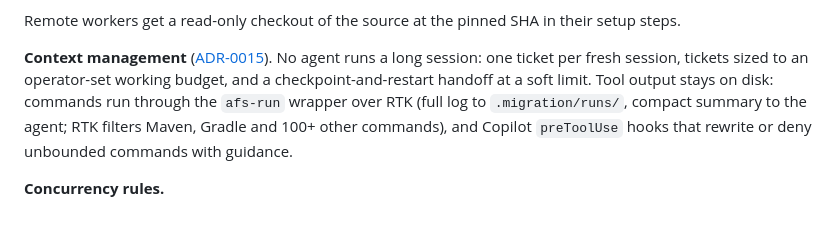
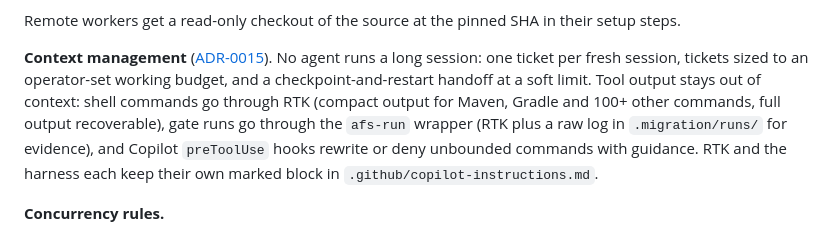
Before and after one commit to martins-vds/ai-factory-swarm, a Markdown page: docs/architecture.md, the part around the change. Drawn GitHub-style.

```diff
--- a/docs/architecture.md
+++ b/docs/architecture.md
@@ -609,10 +609,11 @@ Remote workers get a read-only checkout of the source at the pinned SHA in their
 
 **Context management** ([ADR-0015](adr/0015-context-budget-and-output-hygiene.md)). No agent runs a long
 session: one ticket per fresh session, tickets sized to an operator-set working budget, and a
-checkpoint-and-restart handoff at a soft limit. Tool output stays on disk: commands run through the
-`afs-run` wrapper over RTK (full log to `.migration/runs/`, compact summary to the agent; RTK filters
-Maven, Gradle and 100+ other commands), and Copilot `preToolUse` hooks that rewrite or deny unbounded
-commands with guidance.
+checkpoint-and-restart handoff at a soft limit. Tool output stays out of context: shell commands go through RTK
+(compact output for Maven, Gradle and 100+ other commands, full output recoverable), gate runs go
+through the `afs-run` wrapper (RTK plus a raw log in `.migration/runs/` for evidence), and Copilot
+`preToolUse` hooks rewrite or deny unbounded commands with guidance. RTK and the harness each keep
+their own marked block in `.github/copilot-instructions.md`.
 
 **Concurrency rules.**
 - Parallelize only tickets with no dependency edge and no shared files.
```
Also changed, not shown: GLOSSARY.md (+2 -2 lines), docs/adr/0015-context-budget-and-output-hygiene.md (+22 -7 lines).
